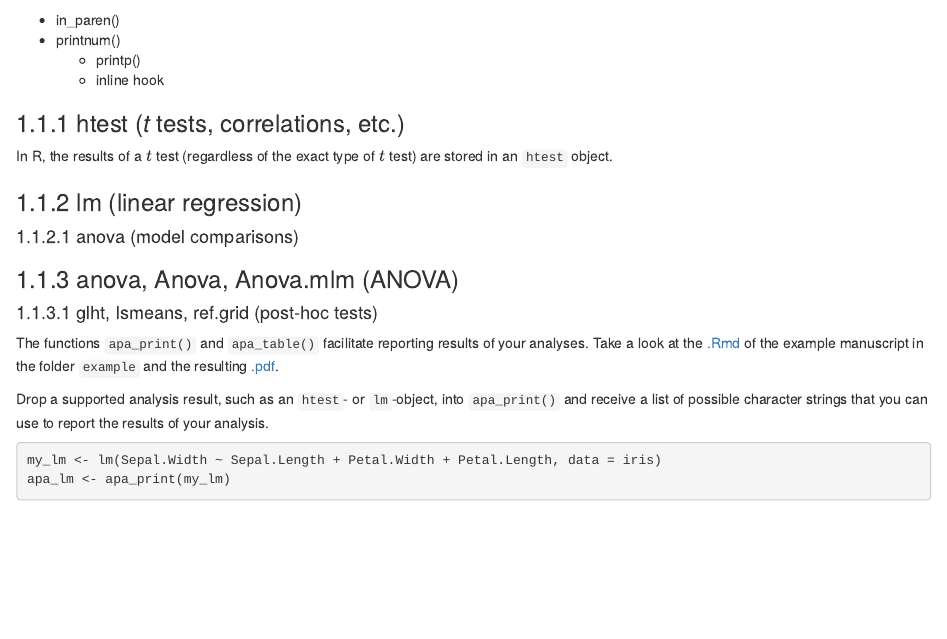
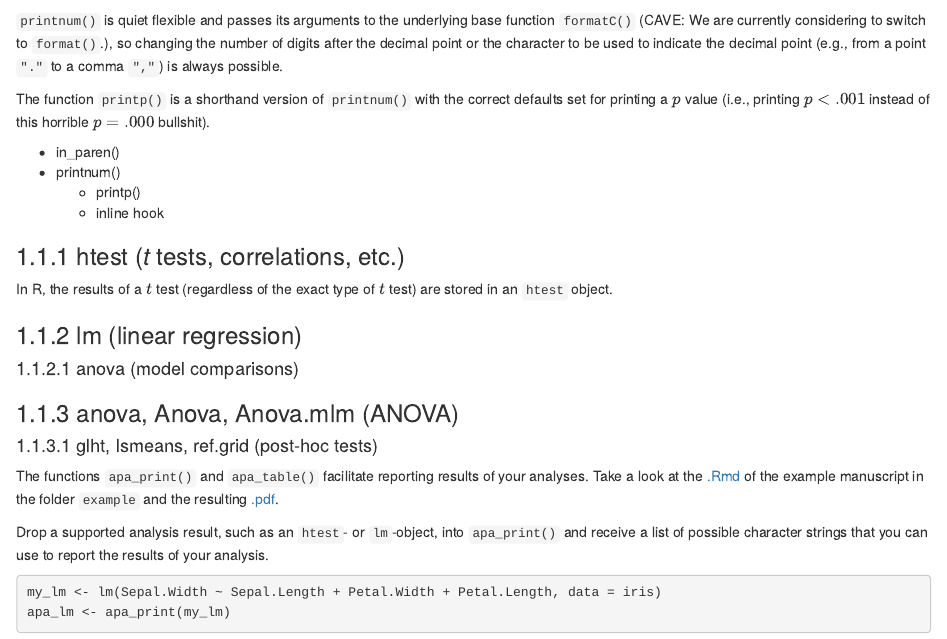
Before and after one commit to crsh/papaja_man, an R Markdown document (04-reporting.Rmd): the page in a window 1100 px wide, from 590 px down. Rendered offline with R 4.5, knitr and Pandoc, with nearby package versions; drawn as R Markdown's standard HTML page in place of the format the file asks for; some code elsewhere in the file could not run offline.

Commit message:
more printnum()

````diff
--- a/04-reporting.Rmd
+++ b/04-reporting.Rmd
@@ -64,6 +64,14 @@ Participants mean age was $`r printnum(age_mean)`$ years ($SD = `r printnum(age_
 ```
 
 which will result in: Participants mean age was $`r printnum(age_mean)`$ years ($SD = `r printnum(age_sd)`$).
+
+`printnum()` is quiet flexible and passes its arguments to the underlying base function `formatC()`
+(CAVE: We are currently considering to switch to `format()`.),
+so changing the number of digits after the decimal point or the character to be used to indicate the
+decimal point (e.g., from a point `"."` to a comma `","`) is always possible.
+
+The function `printp()` is a shorthand version of `printnum()` with the correct defaults set for printing a $p$ value
+(i.e., printing $p<.001$ instead of this horrible $p=.000$ bullshit).
 
 - in_paren()
 - printnum()
````
Also changed, not shown: 02-components.Rmd (+5 -1 lines), docs/search_index.json, 14 other files.
